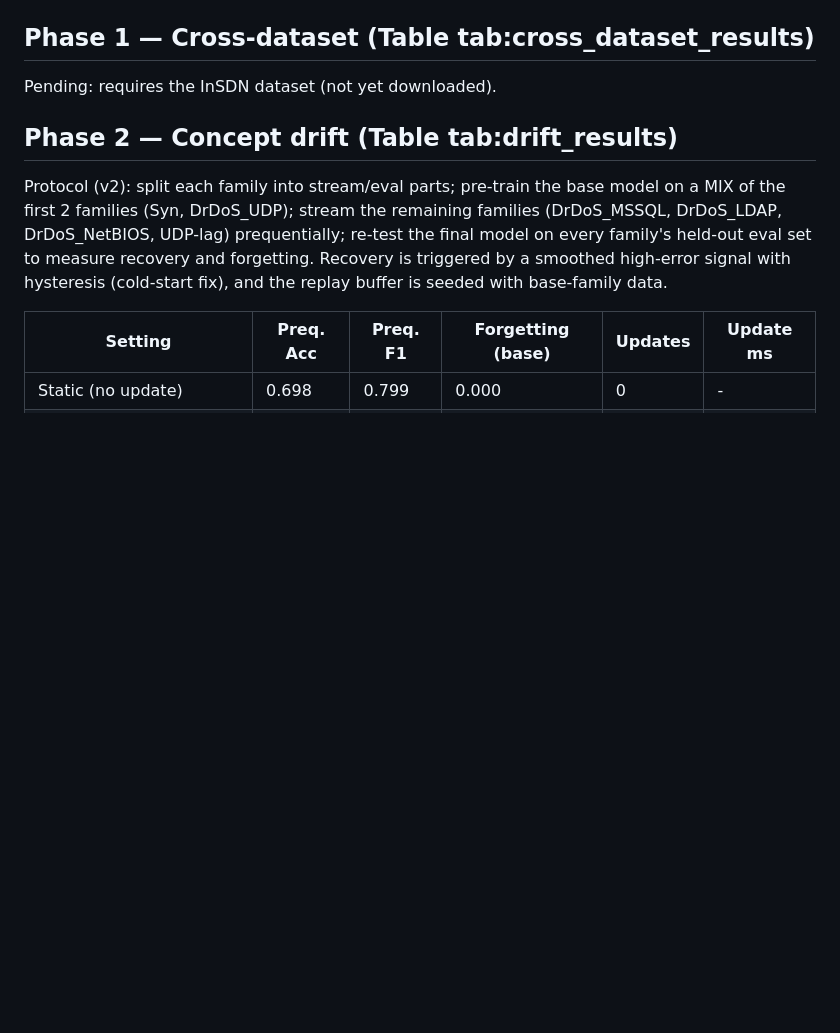
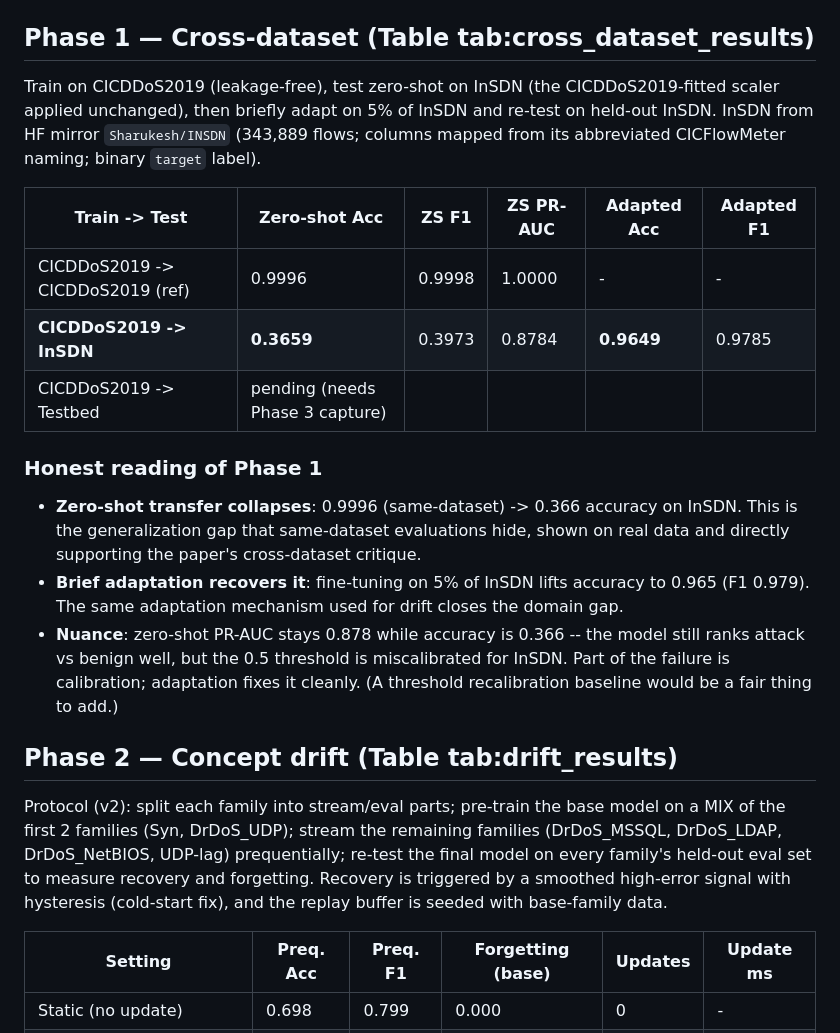
Before and after one commit to hasannj-byte/sdn-ddos-paper, a Markdown page: RESULTS_REAL.md, the part around the change. GitHub-like rendering; blank space fills up the shorter version.

Commit message:
Phase 1 cross-dataset: real InSDN results
Zero-shot CICDDoS2019->InSDN collapses to 0.366 acc (from 0.9996 same-dataset),
demonstrating the generalization gap; brief 5% adaptation recovers to 0.965.
Zero-shot PR-AUC stays 0.878 (ranking OK, threshold miscalibrated). Recorded in
RESULTS_REAL.md.

Co-Authored-By: Claude Opus 4.8 (1M context) <noreply@anthropic.com>

```diff
--- a/RESULTS_REAL.md
+++ b/RESULTS_REAL.md
@@ -48,7 +48,28 @@ Confirmed: the proposed architecture has **46,977 trainable parameters** (not th
 ~80,000 originally stated). The paper has been corrected accordingly.
 
 ## Phase 1 — Cross-dataset (Table tab:cross_dataset_results)
-Pending: requires the InSDN dataset (not yet downloaded).
+
+Train on CICDDoS2019 (leakage-free), test zero-shot on InSDN (the CICDDoS2019-fitted
+scaler applied unchanged), then briefly adapt on 5% of InSDN and re-test on held-out InSDN.
+InSDN from HF mirror `Sharukesh/INSDN` (343,889 flows; columns mapped from its
+abbreviated CICFlowMeter naming; binary `target` label).
+
+| Train -> Test | Zero-shot Acc | ZS F1 | ZS PR-AUC | Adapted Acc | Adapted F1 |
+|---|---|---|---|---|---|
+| CICDDoS2019 -> CICDDoS2019 (ref) | 0.9996 | 0.9998 | 1.0000 | - | - |
+| **CICDDoS2019 -> InSDN** | **0.3659** | 0.3973 | 0.8784 | **0.9649** | 0.9785 |
+| CICDDoS2019 -> Testbed | pending (needs Phase 3 capture) | | | | |
+
+### Honest reading of Phase 1
+- **Zero-shot transfer collapses**: 0.9996 (same-dataset) -> 0.366 accuracy on InSDN.
+  This is the generalization gap that same-dataset evaluations hide, shown on real data
+  and directly supporting the paper's cross-dataset critique.
+- **Brief adaptation recovers it**: fine-tuning on 5% of InSDN lifts accuracy to 0.965
+  (F1 0.979). The same adaptation mechanism used for drift closes the domain gap.
+- **Nuance**: zero-shot PR-AUC stays 0.878 while accuracy is 0.366 -- the model still
+  ranks attack vs benign well, but the 0.5 threshold is miscalibrated for InSDN. Part of
+  the failure is calibration; adaptation fixes it cleanly. (A threshold recalibration
+  baseline would be a fair thing to add.)
 
 ## Phase 2 — Concept drift (Table tab:drift_results)
 
```
